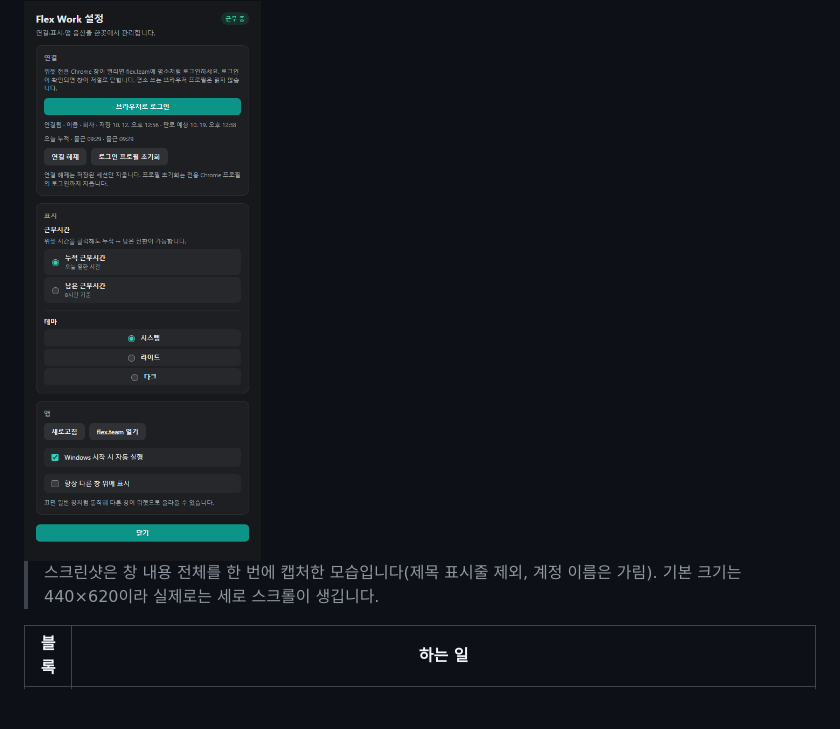
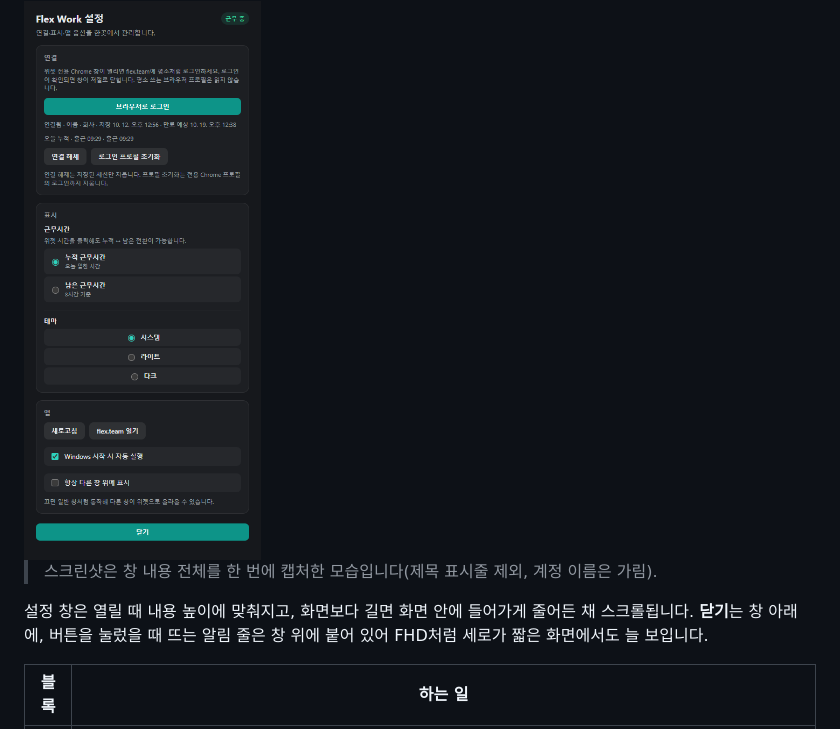
Before and after one commit to cyKim0115/flex-work-widget, a Markdown page: README.md, the part around the change. GitHub-like rendering; blank space fills up the shorter version.

Commit message:
문서 - README에 설정 창 화면 높이 맞춤 동작 설명 추가
Co-Authored-By: Claude Opus 5.5 <noreply@anthropic.com>

```diff
--- a/README.md
+++ b/README.md
@@ -118,7 +118,9 @@ npm run tauri dev
 <img src="docs/images/settings.png" alt="Flex Work 설정 창 — 연결 / 표시 / 앱" width="420">
 
 > 스크린샷은 창 내용 전체를 한 번에 캡처한 모습입니다(제목 표시줄 제외, 계정 이름은 가림).
-> 기본 크기는 440×620이라 실제로는 세로 스크롤이 생깁니다.
+
+설정 창은 열릴 때 내용 높이에 맞춰지고, 화면보다 길면 화면 안에 들어가게 줄어든 채 스크롤됩니다.
+**닫기**는 창 아래에, 버튼을 눌렀을 때 뜨는 알림 줄은 창 위에 붙어 있어 FHD처럼 세로가 짧은 화면에서도 늘 보입니다.
 
 | 블록 | 하는 일 |
 |---|---|
```
